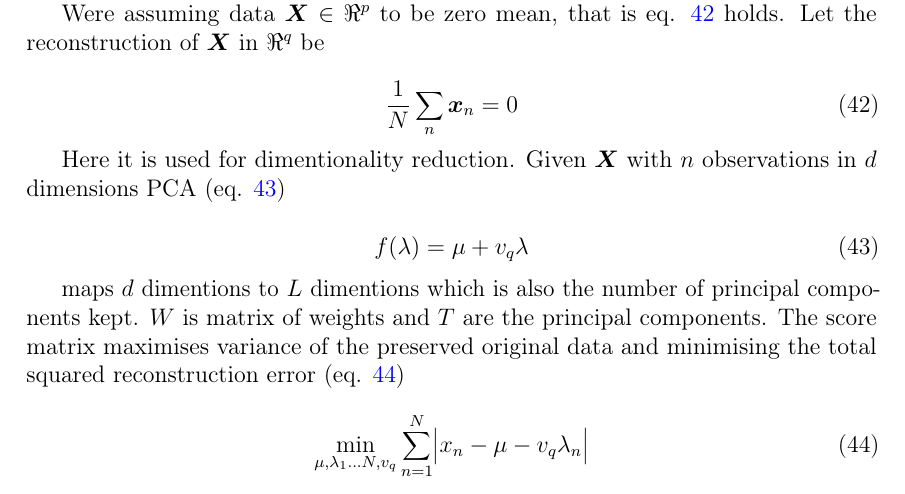
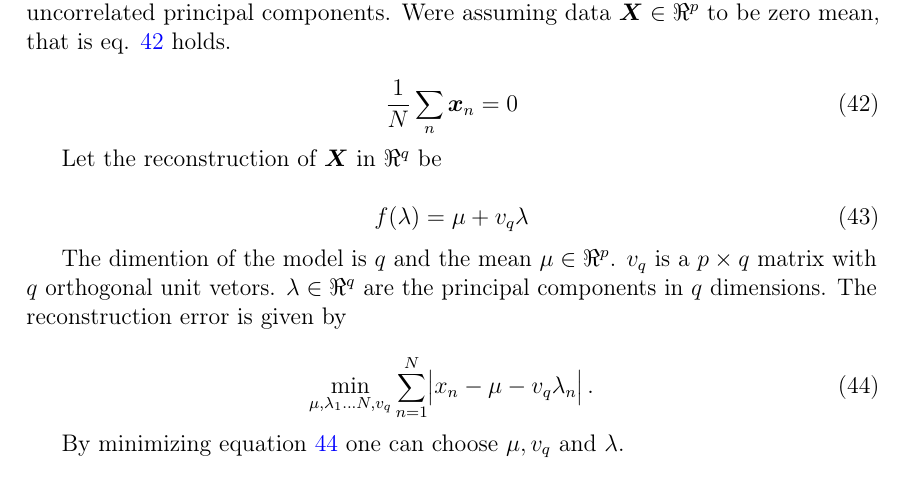
Before and after one commit to sulmanen/hash-thesis, a LaTeX thesis (hash.tex): part of page 31 of 46, cut so that both start at the same text. Compiled offline with pdfLaTeX; a LaTeX package or settings file that is missing is left out.

Commit message:
revise PCA

```diff
--- a/hash.tex
+++ b/hash.tex
@@ -1174,27 +1174,25 @@ where $i$ is an index for the visual word and $j$ an index for the local descrip
 
 To decrease the memory footprint of the descriptor and make it efficiently searchable, it should be coded from a dimention $D$ to $B$-bit representation \cite{Jegou2014}. Here were outlining steps 2 and 3 jointly. ADC from section \ref{PQ} in equation \ref{adceq} which quantizes the database vectors but not the query vector is used as a starting point. Dimentionality reduction is done using the approximation error as a quality measure. It is assumed the mean of $\mathcal{Y}$ to be a null vector.\cite{Jegou2014}
 
-Principal Component Analysis (PCA) transforms observed data into linearly uncorrelated principal components.
-
-Were assuming data $\boldsymbol{X} \in \Re^{p}$ to be zero mean, that is eq. \ref{zeromean} holds. Let the reconstruction of $\boldsymbol{X}$ in $\Re^{q}$ be
+Principal Component Analysis (PCA) transforms observed data into linearly uncorrelated principal components. Were assuming data $\boldsymbol{X} \in \Re^{p}$ to be zero mean, that is eq. \ref{zeromean} holds.
 
 \begin{equation}\label{zeromean}
 \frac{1}{N}\sum_n \boldsymbol{x}_n = 0
 \end{equation}
 
-Here it is used for dimentionality reduction. Given $\boldsymbol{X}$ with $n$ observations in $d$ dimensions PCA (eq. \ref{pca})
-
+Let the reconstruction of $\boldsymbol{X}$ in $\Re^{q}$ be
 
 \begin{equation} \label{pca}
 f(\lambda) = \mu + v_q\lambda
 \end{equation}
 
-maps $d$ dimentions to $L$ dimentions which is also the number of principal components kept. $W$ is matrix of weights and $T$ are the principal components. The score matrix maximises variance of the preserved original data and minimising the total squared reconstruction error (eq. \ref{pcaerror})
+The dimention of the model is $q$ and the mean $\mu \in \Re^p$. $v_q$ is a $p \times q$ matrix with $q$ orthogonal unit vetors. $\lambda \in \Re^q$ are the principal components in $q$ dimensions. The reconstruction error is given by
 
 \begin{equation}\label{pcaerror}
-\min_{\mu,\lambda_1\ldots N, v_q}\sum_{n=1}^N \abs{x_n-\mu - v_q\lambda_n}
-\end{equation}
-
+\min_{\mu,\lambda_1\ldots N, v_q}\sum_{n=1}^N \abs{x_n-\mu - v_q\lambda_n}.
+\end{equation}
+
+By minimizing equation \ref{pcaerror} one can choose $\mu, v_q$ and $\lambda$.
 \clearpage
 
 \section{Materials and methods}
```
Also changed, not shown: sources.bib (+1 -1 lines).
